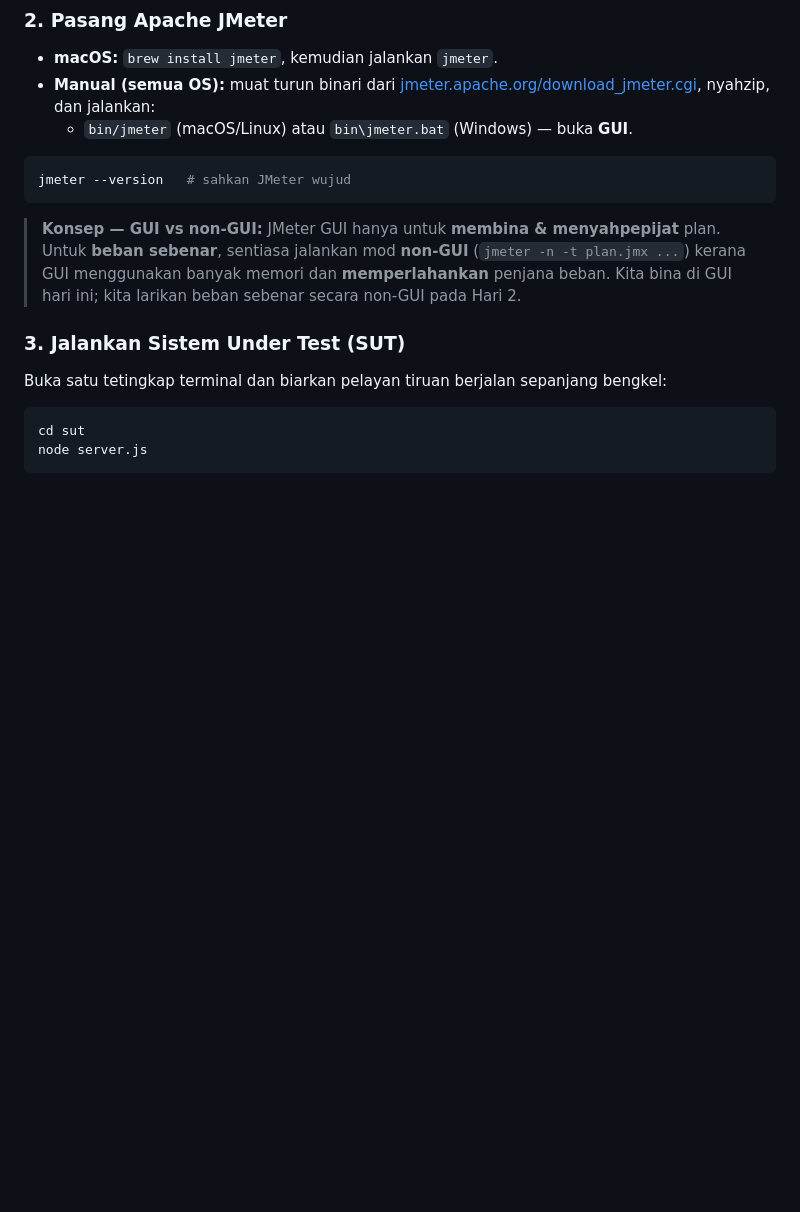
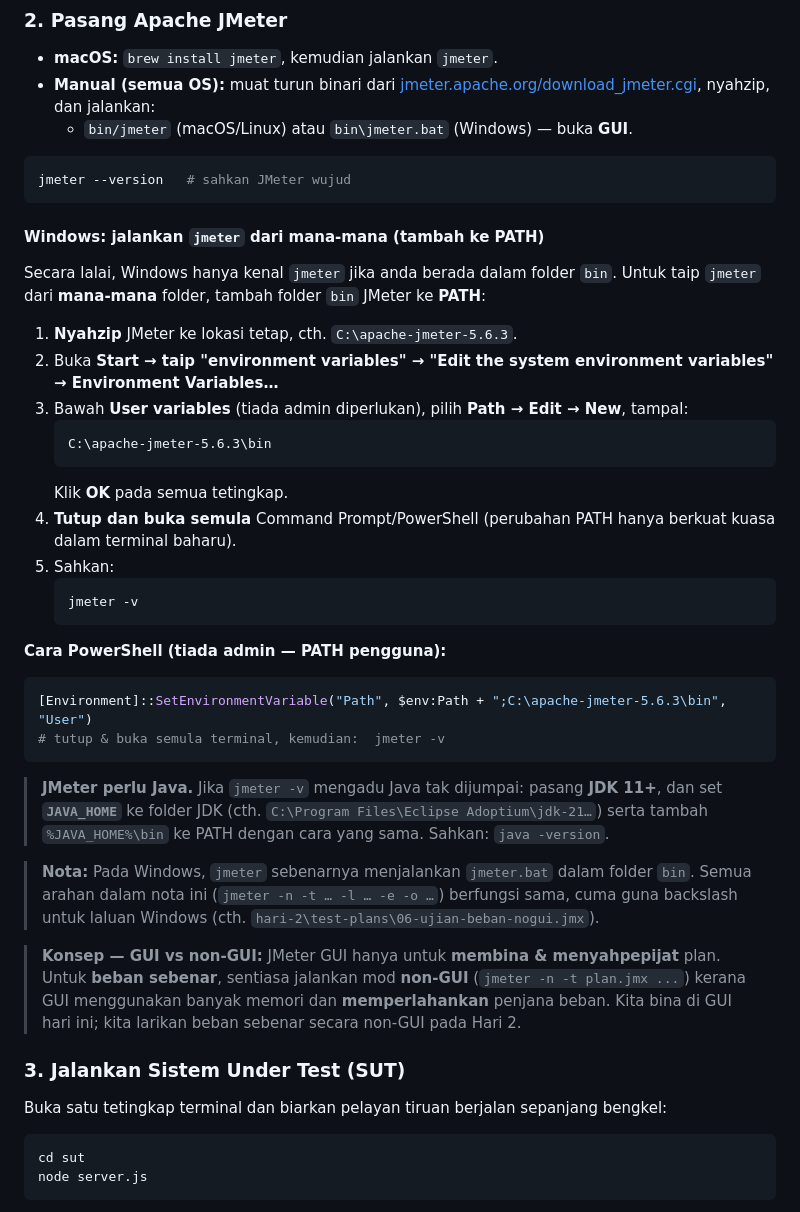
Before and after one commit to habibtalib/jmeter-2-days-training, a Markdown page: hari-1/README.md, the part around the change. Rendered like a GitHub page; blank space fills up the shorter version.

Commit message:
docs(hari-1): panduan tambah JMeter ke PATH di Windows
Cara jalankan `jmeter` dari mana-mana folder di Windows: tambah bin JMeter ke
User PATH (wizard Environment Variables atau PowerShell SetEnvironmentVariable),
nota JAVA_HOME/Java, dan peringatan jmeter.bat + backslash laluan.

Co-Authored-By: Claude Opus 4.8 <noreply@anthropic.com>

````diff
--- a/hari-1/README.md
+++ b/hari-1/README.md
@@ -35,6 +35,33 @@ java --version      # sahkan Java wujud
 ```bash
 jmeter --version   # sahkan JMeter wujud
 ```
+
+#### Windows: jalankan `jmeter` dari mana-mana (tambah ke PATH)
+
+Secara lalai, Windows hanya kenal `jmeter` jika anda berada dalam folder `bin`. Untuk taip `jmeter` dari **mana-mana** folder, tambah folder `bin` JMeter ke **PATH**:
+
+1. **Nyahzip** JMeter ke lokasi tetap, cth. `C:\apache-jmeter-5.6.3`.
+2. Buka **Start → taip "environment variables" → "Edit the system environment variables" → Environment Variables…**
+3. Bawah **User variables** (tiada admin diperlukan), pilih **Path → Edit → New**, tampal:
+   ```
+   C:\apache-jmeter-5.6.3\bin
+   ```
+   Klik **OK** pada semua tetingkap.
+4. **Tutup dan buka semula** Command Prompt/PowerShell (perubahan PATH hanya berkuat kuasa dalam terminal baharu).
+5. Sahkan:
+   ```powershell
+   jmeter -v
+   ```
+
+**Cara PowerShell (tiada admin — PATH pengguna):**
+```powershell
+[Environment]::SetEnvironmentVariable("Path", $env:Path + ";C:\apache-jmeter-5.6.3\bin", "User")
+# tutup & buka semula terminal, kemudian:  jmeter -v
+```
+
+> **JMeter perlu Java.** Jika `jmeter -v` mengadu Java tak dijumpai: pasang **JDK 11+**, dan set **`JAVA_HOME`** ke folder JDK (cth. `C:\Program Files\Eclipse Adoptium\jdk-21…`) serta tambah `%JAVA_HOME%\bin` ke PATH dengan cara yang sama. Sahkan: `java -version`.
+
+> **Nota:** Pada Windows, `jmeter` sebenarnya menjalankan `jmeter.bat` dalam folder `bin`. Semua arahan dalam nota ini (`jmeter -n -t … -l … -e -o …`) berfungsi sama, cuma guna backslash untuk laluan Windows (cth. `hari-2\test-plans\06-ujian-beban-nogui.jmx`).
 
 > **Konsep — GUI vs non-GUI:** JMeter GUI hanya untuk **membina & menyahpepijat** plan. Untuk **beban sebenar**, sentiasa jalankan mod **non-GUI** (`jmeter -n -t plan.jmx ...`) kerana GUI menggunakan banyak memori dan **memperlahankan** penjana beban. Kita bina di GUI hari ini; kita larikan beban sebenar secara non-GUI pada Hari 2.
 
````
